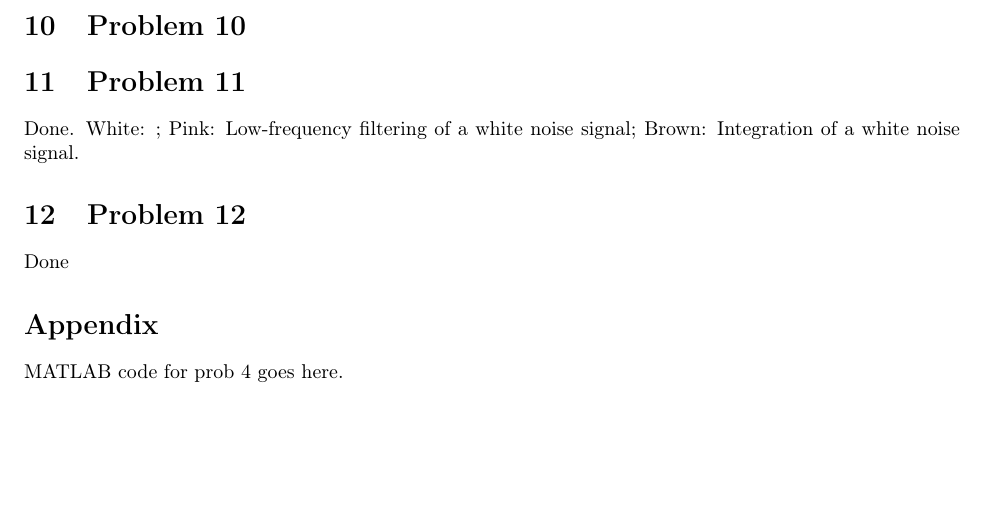
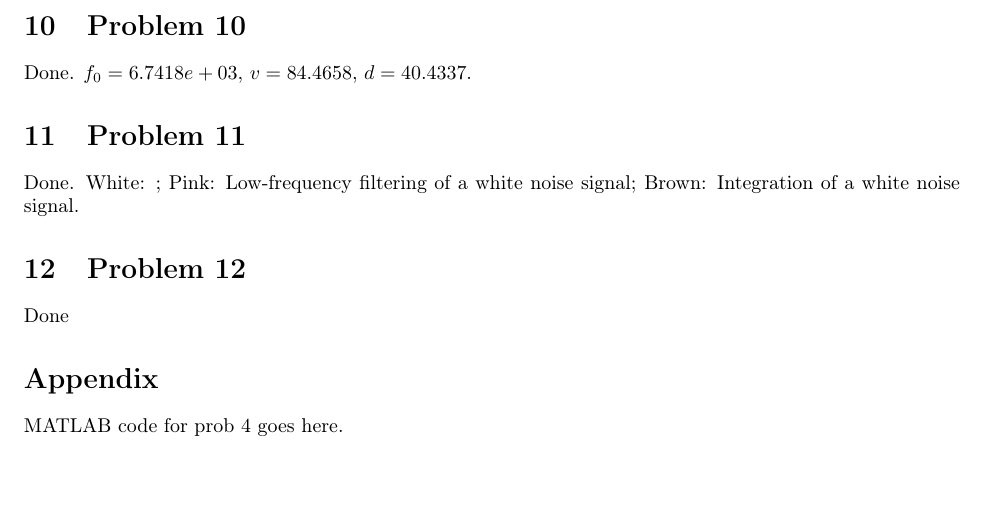
Before and after one commit to pranshumalik14/ece446-labs, a LaTeX document (report/lab_report.tex): part of page 2 of 2, cut so that both start at the same text. Compiled offline with pdfLaTeX.

Commit message:
Updates from Overleaf

```diff
--- a/report/lab_report.tex
+++ b/report/lab_report.tex
@@ -32,6 +32,7 @@ Done
 \section{Problem 9}
 Done
 \section{Problem 10}
+Done. $f_0 = 6.7418e+03$, $v = 84.4658$, $d=40.4337$.
 \section{Problem 11}
 Done. White: ; Pink: Low-frequency filtering of a white noise signal; Brown: Integration of a white noise signal.
 \section{Problem 12}
```
